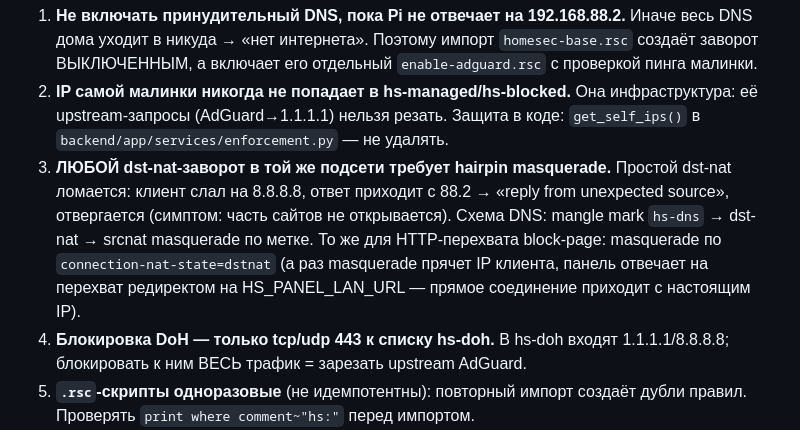
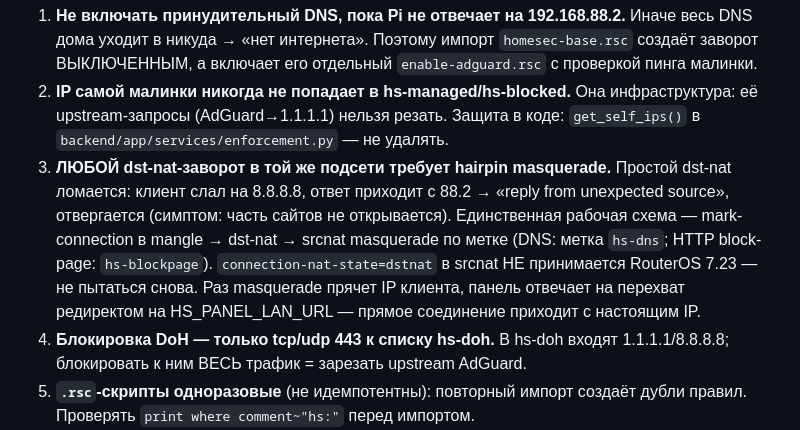
Before and after one commit to nzulkaynarov/homesec, a Markdown page: CLAUDE.md, the part around the change. Rendered like a GitHub page.

Commit message:
docs: правило №3 — hairpin только через mark-connection (connection-nat-state в srcnat не работает на 7.23)
Co-Authored-By: Claude Fable 5 <noreply@anthropic.com>

```diff
--- a/CLAUDE.md
+++ b/CLAUDE.md
@@ -55,11 +55,12 @@ MikroTik `homesec` (HS_MIKROTIK_PASSWORD). Доступ MikroTik: `ssh admin@192
 3. **ЛЮБОЙ dst-nat-заворот в той же подсети требует hairpin masquerade.**
    Простой dst-nat ломается: клиент слал на 8.8.8.8, ответ приходит с 88.2 →
    «reply from unexpected source», отвергается (симптом: часть сайтов не
-   открывается). Схема DNS: mangle mark `hs-dns` → dst-nat → srcnat masquerade
-   по метке. То же для HTTP-перехвата block-page: masquerade по
-   `connection-nat-state=dstnat` (а раз masquerade прячет IP клиента, панель
-   отвечает на перехват редиректом на HS_PANEL_LAN_URL — прямое соединение
-   приходит с настоящим IP).
+   открывается). Единственная рабочая схема — mark-connection в mangle →
+   dst-nat → srcnat masquerade по метке (DNS: метка `hs-dns`; HTTP block-page:
+   `hs-blockpage`). `connection-nat-state=dstnat` в srcnat НЕ принимается
+   RouterOS 7.23 — не пытаться снова. Раз masquerade прячет IP клиента,
+   панель отвечает на перехват редиректом на HS_PANEL_LAN_URL — прямое
+   соединение приходит с настоящим IP.
 4. **Блокировка DoH — только tcp/udp 443 к списку hs-doh.** В hs-doh входят
    1.1.1.1/8.8.8.8; блокировать к ним ВЕСЬ трафик = зарезать upstream AdGuard.
 5. **`.rsc`-скрипты одноразовые** (не идемпотентны): повторный импорт создаёт
```
